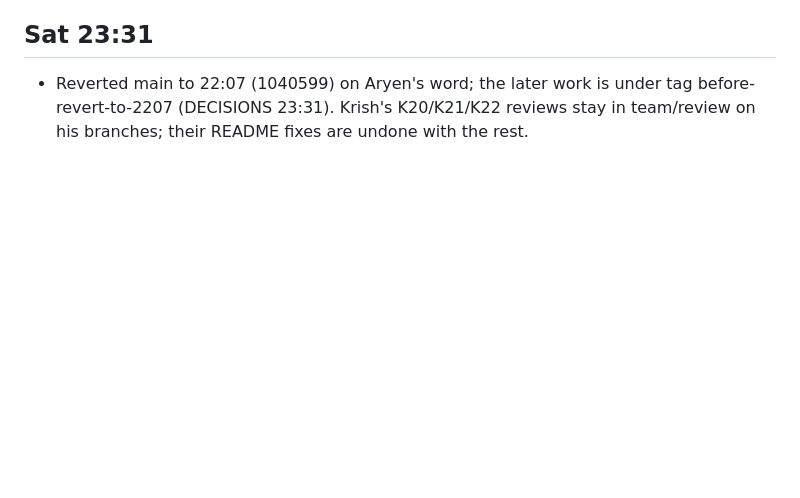
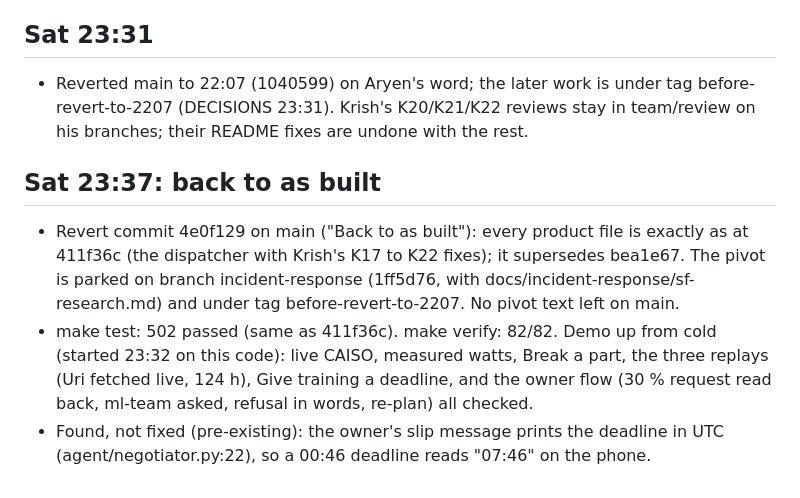
Before and after one commit to AryenP/griddy, a Markdown page: team/status/1-aryen.md, the part around the change. GitHub-like rendering; blank space fills up the shorter version.

Commit message:
Status 23:37: back to as built, checked

```diff
--- a/team/status/1-aryen.md
+++ b/team/status/1-aryen.md
@@ -436,3 +436,13 @@ to every page's wording, no fact changed. 502 tests pass. Next: the docs' wordin
 ## Sat 23:31
 - Reverted main to 22:07 (1040599) on Aryen's word; the later work is under tag before-revert-to-2207 (DECISIONS 23:31).
   Krish's K20/K21/K22 reviews stay in team/review on his branches; their README fixes are undone with the rest.
+
+## Sat 23:37: back to as built
+- Revert commit 4e0f129 on main ("Back to as built"): every product file is exactly as at 411f36c (the dispatcher
+  with Krish's K17 to K22 fixes); it supersedes bea1e67. The pivot is parked on branch incident-response (1ff5d76,
+  with docs/incident-response/sf-research.md) and under tag before-revert-to-2207. No pivot text left on main.
+- make test: 502 passed (same as 411f36c). make verify: 82/82. Demo up from cold (started 23:32 on this code):
+  live CAISO, measured watts, Break a part, the three replays (Uri fetched live, 124 h), Give training a deadline,
+  and the owner flow (30 % request read back, ml-team asked, refusal in words, re-plan) all checked.
+- Found, not fixed (pre-existing): the owner's slip message prints the deadline in UTC (agent/negotiator.py:22), so
+  a 00:46 deadline reads "07:46" on the phone.
```
